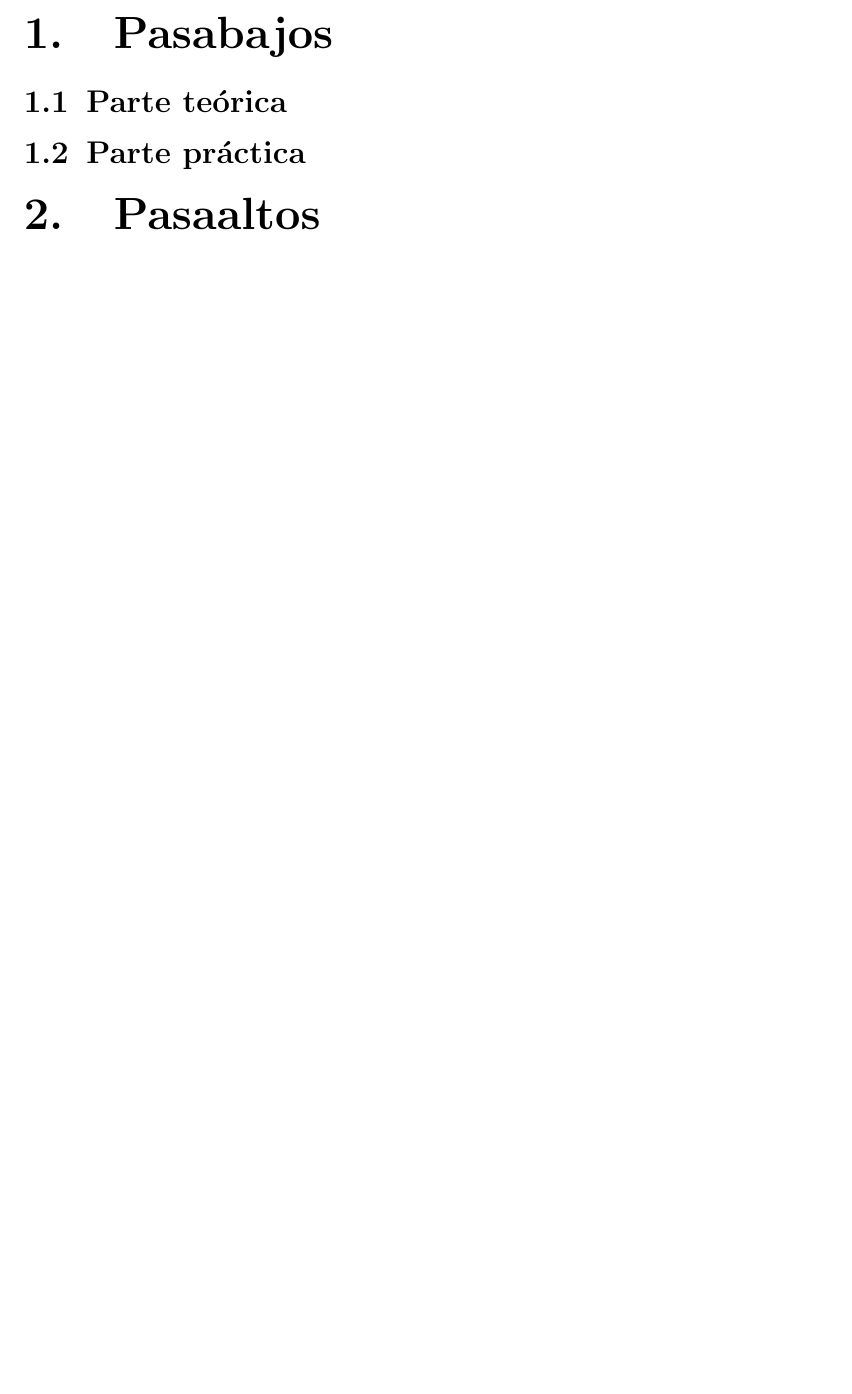
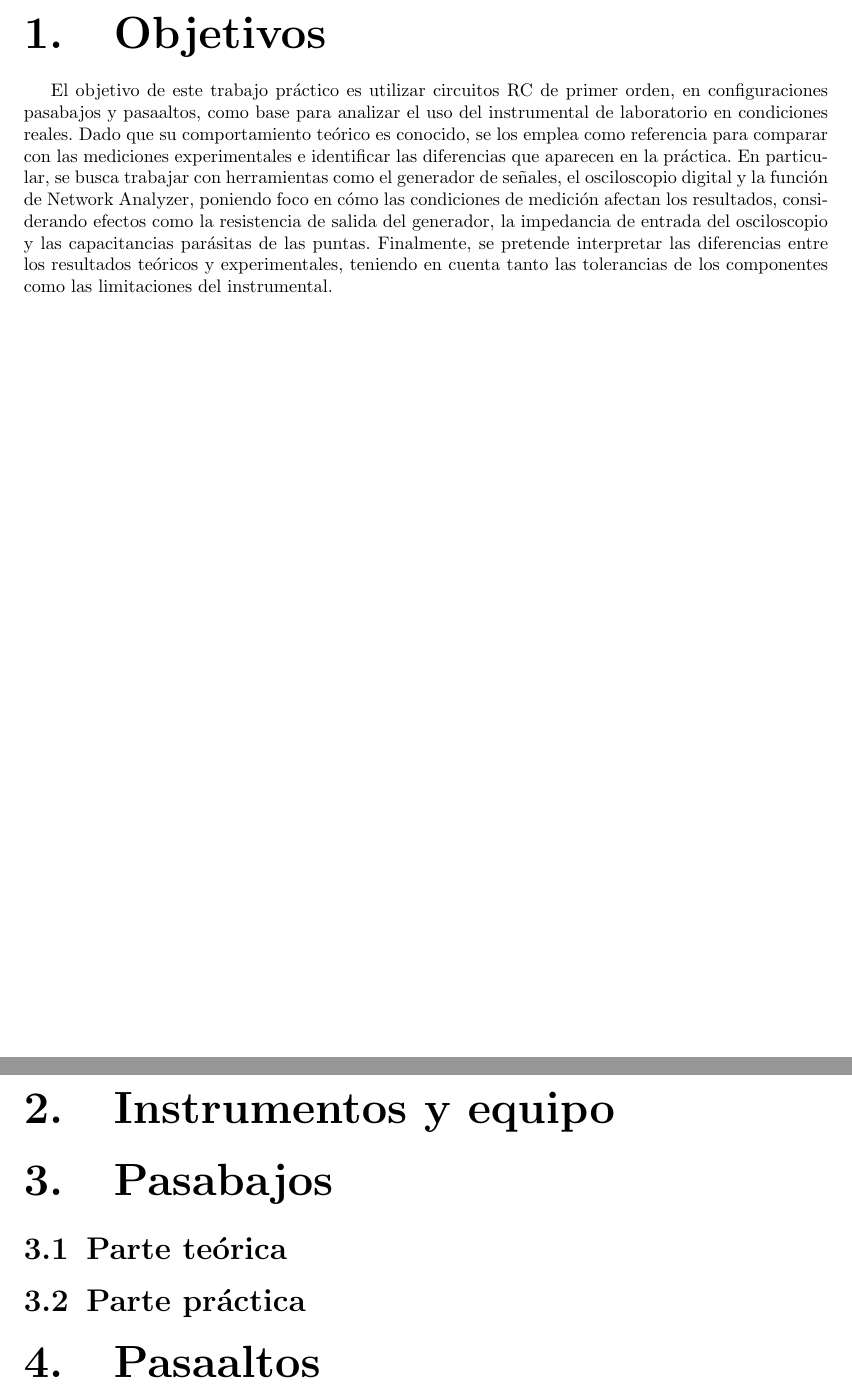
Before and after one commit to RitaMos/Labo-1, a LaTeX document (TP1/main.tex): part of page 4 of 4 before the commit and two parts of pages 4 and 5 of 5 after it, the two joined at a grey line, cut at the place of the change, the shorter picture padded with empty space. Compiled offline with pdfLaTeX.

Commit message:
termine objetivos, ahora insturemntos y equipos y finalmente introduccion teorica

```diff
--- a/TP1/main.tex
+++ b/TP1/main.tex
@@ -91,6 +91,10 @@
 
 %%%%%%%%%%%%%%%%%%% CUERPO DEL INFORME %%%%%%%%%%%%%%%%%%%%%%%%
 
+\section{Objetivos}
+El objetivo de este trabajo práctico es utilizar circuitos RC de primer orden, en configuraciones pasabajos y pasaaltos, como base para analizar el uso del instrumental de laboratorio en condiciones reales. Dado que su comportamiento teórico es conocido, se los emplea como referencia para comparar con las mediciones experimentales e identificar las diferencias que aparecen en la práctica. En particular, se busca trabajar con herramientas como el generador de señales, el osciloscopio digital y la función de Network Analyzer, poniendo foco en cómo las condiciones de medición afectan los resultados, considerando efectos como la resistencia de salida del generador, la impedancia de entrada del osciloscopio y las capacitancias parásitas de las puntas. Finalmente, se pretende interpretar las diferencias entre los resultados teóricos y experimentales, teniendo en cuenta tanto las tolerancias de los componentes como las limitaciones del instrumental.
+\section{Instrumentos y equipo}
+
 \section{Pasabajos}
     \subsection{Parte teórica}
         % a) Transferencia y frecuencia de corte
```
Also changed, not shown: TP1/main.pdf, 6 other files.
